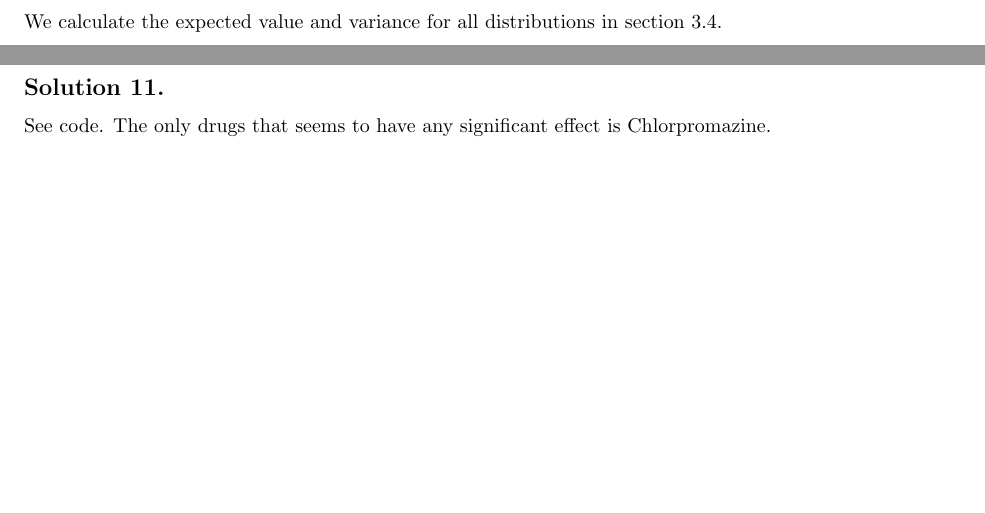
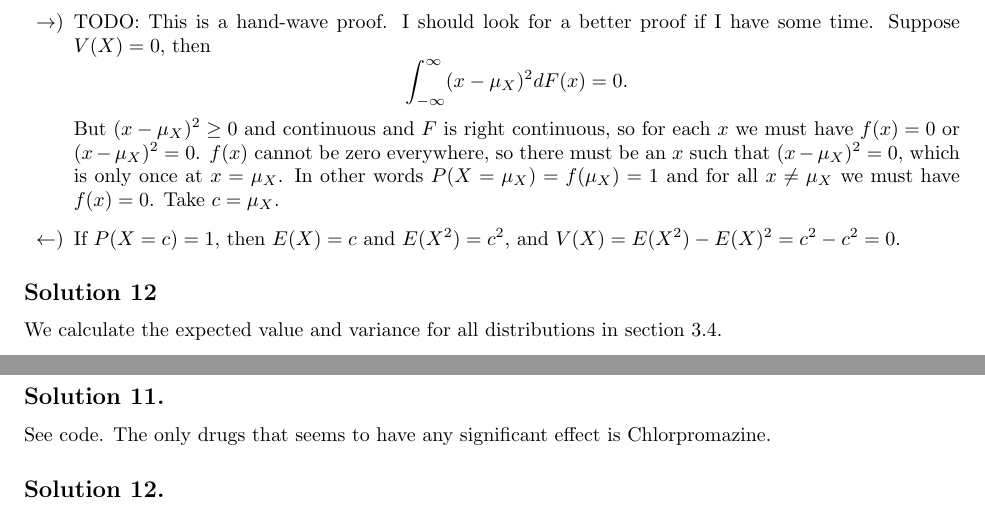
Before and after one commit to noudald/all-of-statistics, a LaTeX document (main.tex, which reads ch3.tex): two parts of pages 7 and 12 of 13 before the commit and two parts of pages 7 and 13 of 14 after it, joined at a grey line, cut at the place of the change, the shorter picture padded with empty space. Compiled offline with pdfLaTeX.

Commit message:
Hand-wave proof for exercise 3.2

```diff
--- a/ch3.tex
+++ b/ch3.tex
@@ -13,6 +13,23 @@ Using the tower property of conditional expectation we have
         = \left(\frac{5}{4}\right)^n E(X_0)
         = \left(\frac{5}{4}\right)^n c.
 \end{equation*}
+
+
+\subsection*{Solution 2}
+
+\begin{itemize}
+    \item[$\rightarrow$)] TODO: This is a hand-wave proof. I should look for a better proof if I have some time.
+        Suppose $V(X) = 0$, then
+        \begin{equation*}
+            \int_{-\infty}^{\infty} (x - \mu_X)^2 dF(x) = 0.
+        \end{equation*}
+        But $(x - \mu_X)^2 \geq 0$ and continuous and $F$ is right continuous, so for each $x$ we must have $f(x) = 0$ or $(x - \mu_X)^2 = 0$.
+        $f(x)$ cannot be zero everywhere, so there must be an $x$ such that $(x - \mu_X)^2 = 0$, which is only once at $x = \mu_X$.
+        In other words $P(X = \mu_X) = f(\mu_X) = 1$ and for all $x \neq \mu_X$ we must have $f(x) = 0$.
+        Take $c = \mu_X$.
+    \item[$\leftarrow$)] If $P(X = c) = 1$, then $E(X) = c$ and $E(X^2) = c^2$, and $V(X) = E(X^2) - E(X)^2 = c^2 - c^2 = 0$.
+\end{itemize}
+
 
 \subsection*{Solution 12}
 
```
